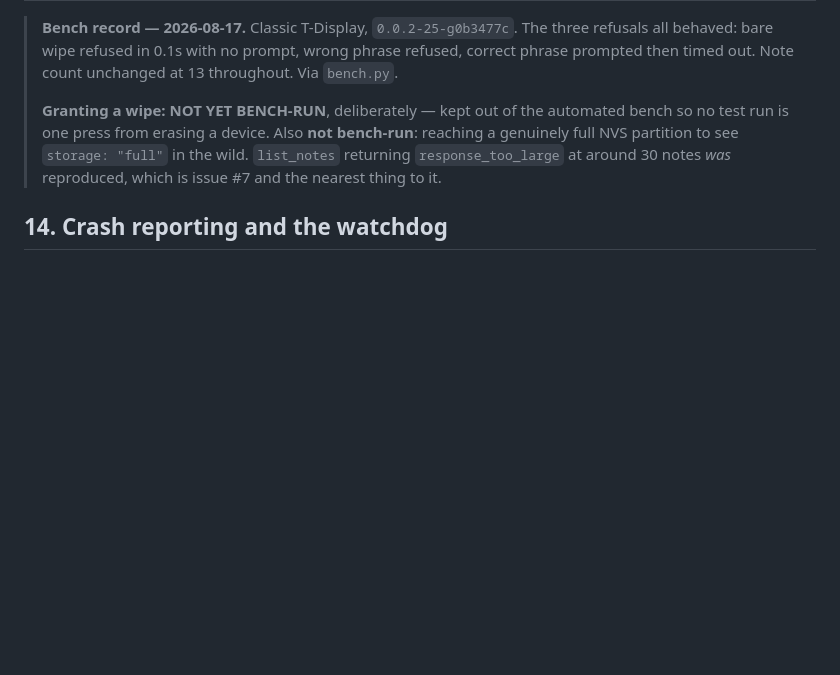
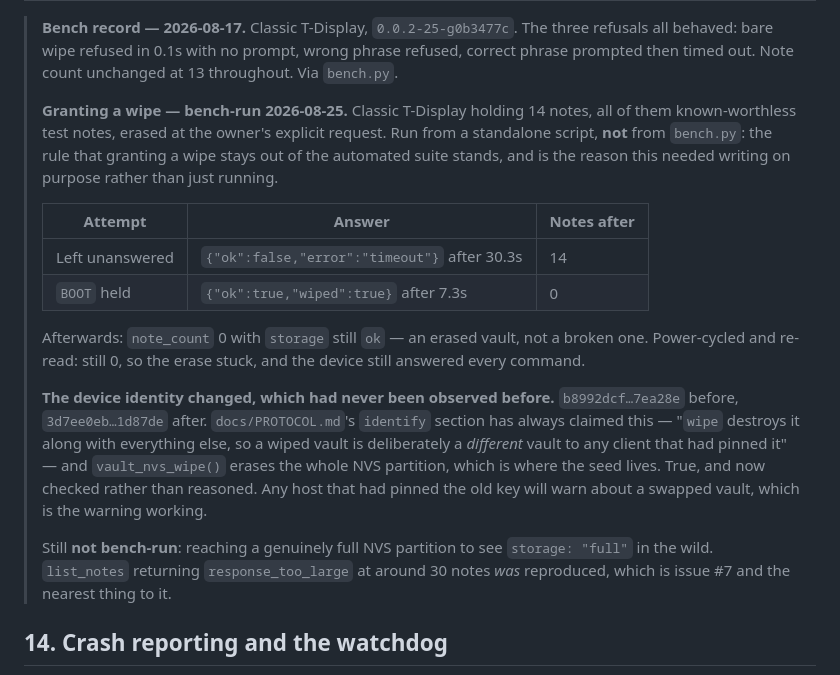
Before and after one commit to dni/lnurl-vault, a Markdown page: docs/HARDWARE-TEST-CHECKLIST.md, the part around the change. GitHub-like rendering; blank space fills up the shorter version.

Commit message:
docs: granting a wipe is bench-run, and it does take the identity
Classic T-Display holding 14 known-worthless test notes, erased at the
owner's explicit request. Left unanswered first (timeout at 30.3s, nothing
erased), then granted (7.3s, {"ok":true,"wiped":true}). Afterwards 0 notes
with storage still ok -- an erased vault, not a broken one -- and the erase
survived a power cycle.

Run from a standalone script rather than bench.py. The rule that granting a
wipe stays out of the automated suite stands; that is precisely why this
needed writing on purpose instead of just running.

The part worth having: the device identity changed, b8992dcf..7ea28e to
3d7ee0eb..1d87de. PROTOCOL.md's identify section has always claimed a wipe
destroys the key along with everything else, and vault_nvs_wipe() erases the
whole NVS partition where the seed lives, so it was never in doubt -- but it
had never actually been watched happen.

```diff
--- a/docs/HARDWARE-TEST-CHECKLIST.md
+++ b/docs/HARDWARE-TEST-CHECKLIST.md
@@ -371,9 +371,31 @@ The device must **never** erase to recover. On a full partition it reports
 > wrong phrase refused, correct phrase prompted then timed out. Note count
 > unchanged at 13 throughout. Via `bench.py`.
 >
-> **Granting a wipe: NOT YET BENCH-RUN**, deliberately — kept out of the
-> automated bench so no test run is one press from erasing a device. Also
-> **not bench-run**: reaching a genuinely full NVS partition to see
+> **Granting a wipe — bench-run 2026-08-25.** Classic T-Display holding 14
+> notes, all of them known-worthless test notes, erased at the owner's
+> explicit request. Run from a standalone script, **not** from `bench.py`:
+> the rule that granting a wipe stays out of the automated suite stands, and
+> is the reason this needed writing on purpose rather than just running.
+>
+> | Attempt | Answer | Notes after |
+> |---|---|---|
+> | Left unanswered | `{"ok":false,"error":"timeout"}` after 30.3s | 14 |
+> | `BOOT` held | `{"ok":true,"wiped":true}` after 7.3s | 0 |
+>
+> Afterwards: `note_count` 0 with `storage` still `ok` — an erased vault, not
+> a broken one. Power-cycled and re-read: still 0, so the erase stuck, and the
+> device still answered every command.
+>
+> **The device identity changed, which had never been observed before.**
+> `b8992dcf…7ea28e` before, `3d7ee0eb…1d87de` after. `docs/PROTOCOL.md`'s
+> `identify` section has always claimed this — "`wipe` destroys it along with
+> everything else, so a wiped vault is deliberately a *different* vault to any
+> client that had pinned it" — and `vault_nvs_wipe()` erases the whole NVS
+> partition, which is where the seed lives. True, and now checked rather than
+> reasoned. Any host that had pinned the old key will warn about a swapped
+> vault, which is the warning working.
+>
+> Still **not bench-run**: reaching a genuinely full NVS partition to see
 > `storage: "full"` in the wild. `list_notes` returning
 > `response_too_large` at around 30 notes *was* reproduced, which is issue #7
 > and the nearest thing to it.
```
